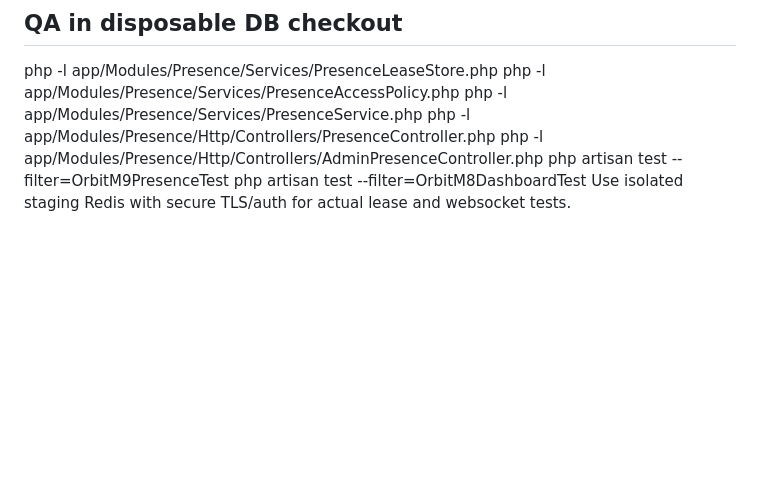
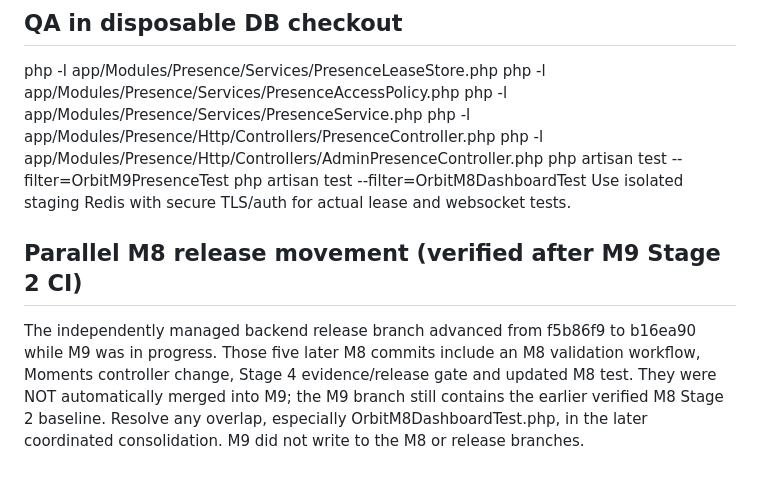
Before and after one commit to kamrans262/orbit-backend-new, a Markdown page: docs/M9_STAGE2_BACKEND_PROGRESS_2026-10-26.md, the part around the change. Drawn GitHub-style; blank space fills up the shorter version.

Commit message:
docs(m9): record independent M8 release branch advancement for later safe consolidation

```diff
--- a/docs/M9_STAGE2_BACKEND_PROGRESS_2026-10-26.md
+++ b/docs/M9_STAGE2_BACKEND_PROGRESS_2026-10-26.md
@@ -54,3 +54,6 @@ php -l app/Modules/Presence/Http/Controllers/AdminPresenceController.php
 php artisan test --filter=OrbitM9PresenceTest
 php artisan test --filter=OrbitM8DashboardTest
 Use isolated staging Redis with secure TLS/auth for actual lease and websocket tests.
+
+## Parallel M8 release movement (verified after M9 Stage 2 CI)
+The independently managed backend release branch advanced from f5b86f9 to b16ea90 while M9 was in progress. Those five later M8 commits include an M8 validation workflow, Moments controller change, Stage 4 evidence/release gate and updated M8 test. They were NOT automatically merged into M9; the M9 branch still contains the earlier verified M8 Stage 2 baseline. Resolve any overlap, especially OrbitM8DashboardTest.php, in the later coordinated consolidation. M9 did not write to the M8 or release branches.
```
